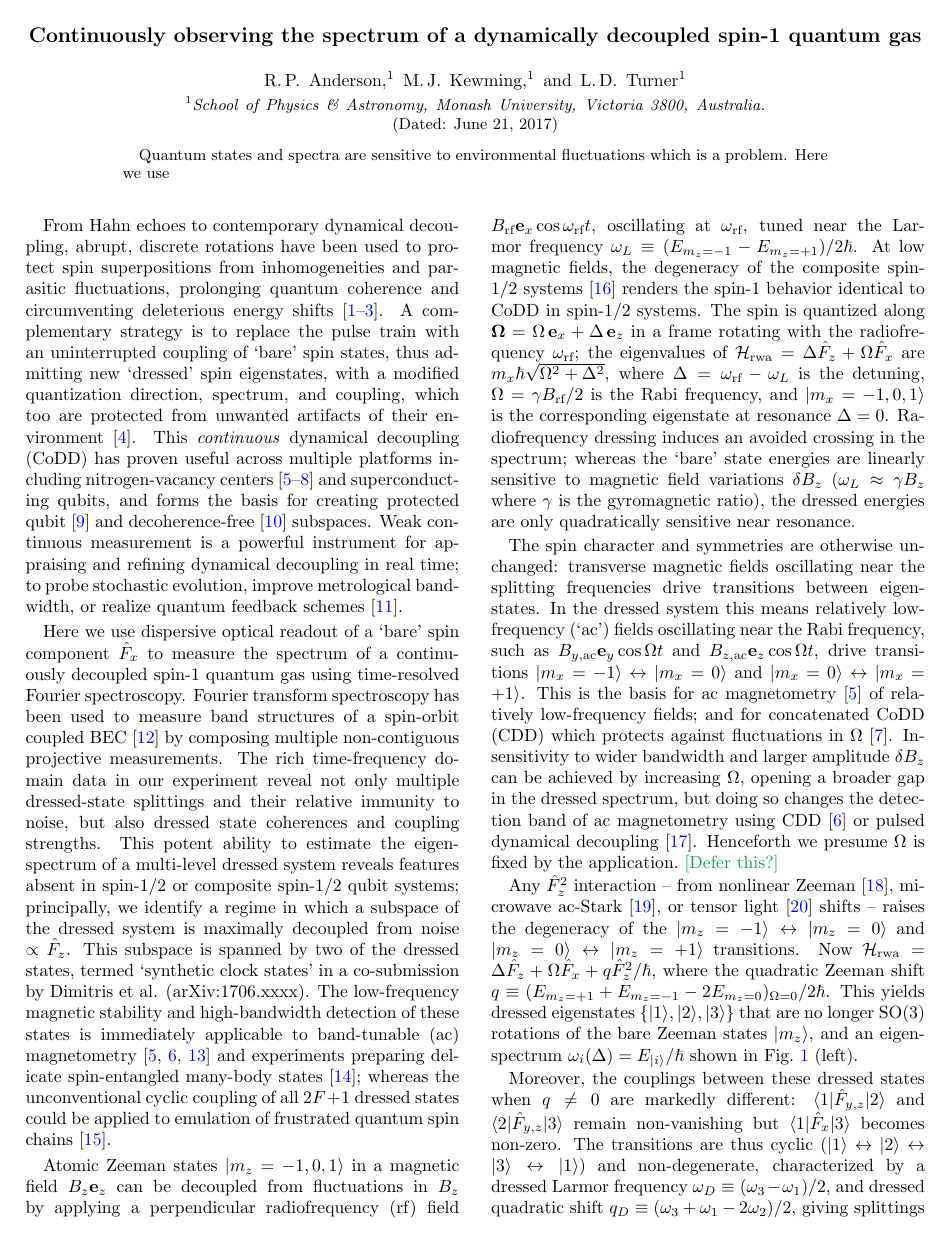
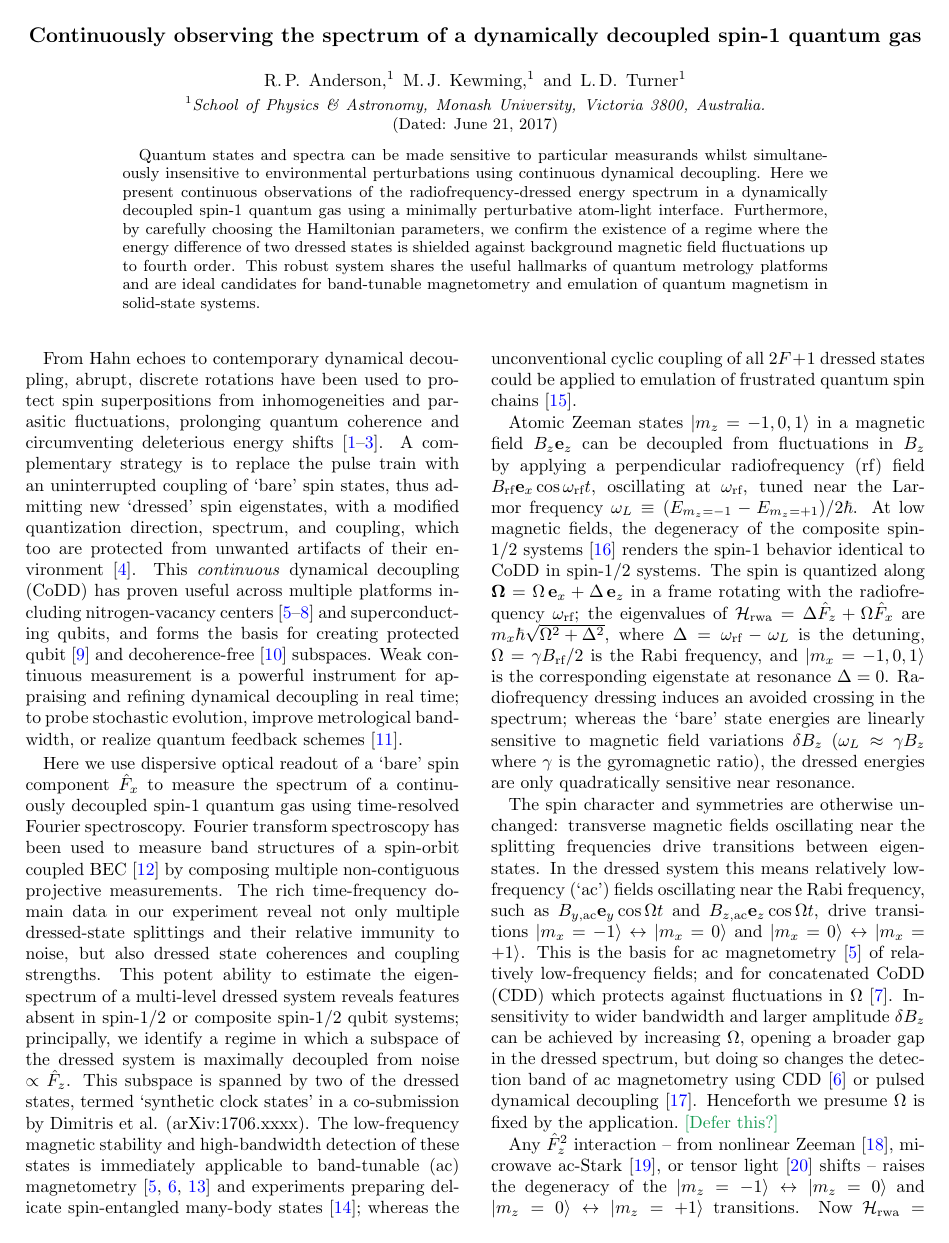
Before and after one commit to rpanderson/dressed_faraday, a LaTeX paper (dressed_faraday.tex): page 1 of 6. Compiled offline with pdfLaTeX.

Commit message:
First pass of abstract.

```diff
--- a/dressed_faraday.tex
+++ b/dressed_faraday.tex
@@ -14,10 +14,12 @@
 \date{\today}
 
 \begin{abstract}
-Quantum states and spectra are sensitive to environmental fluctuations which is a problem.
-Here we use
+Quantum states and spectra can be made sensitive to particular measurands whilst simultaneously insensitive to environmental perturbations using continuous dynamical decoupling.
+Here we present continuous observations of the radiofrequency-dressed energy spectrum in a dynamically decoupled spin-1 quantum gas using a minimally perturbative atom-light interface.
+Furthermore, by carefully choosing the Hamiltonian parameters, we confirm the existence of a regime where the energy difference of two dressed states is shielded against background magnetic field fluctuations up to fourth order.
+This robust system shares the useful hallmarks of quantum metrology platforms and are ideal candidates for band-tunable magnetometry and emulation of quantum magnetism in solid-state systems.
 \end{abstract}
-% Quantum states and spectra can be made sensitive to a particular measurand whilst simultaneously impervious to parasitic fluctuations of an environment.
+%
 % Here we use an atom-light interface with minimal backaction to probe the spectrum of a radiofrequency-dressed spin-1 quantum gas continuously and in-situ.
 % The dressing amplitude sets the radiofrequency band in which oscillating magnetic fields manifest a linear measurand, and we probe the energy spectrum and coupling strengths during unitary evolution of the system.
 % By varying a symmetry-breaking parameter of the Hamiltonian, we find a regime in which two of the dressed states are maximally insensitive (up to fourth-order) in magnetic field fluctuations that are slow compared to the dressed-state splittings.
```
Also changed, not shown: dressed_faraday.pdf.
